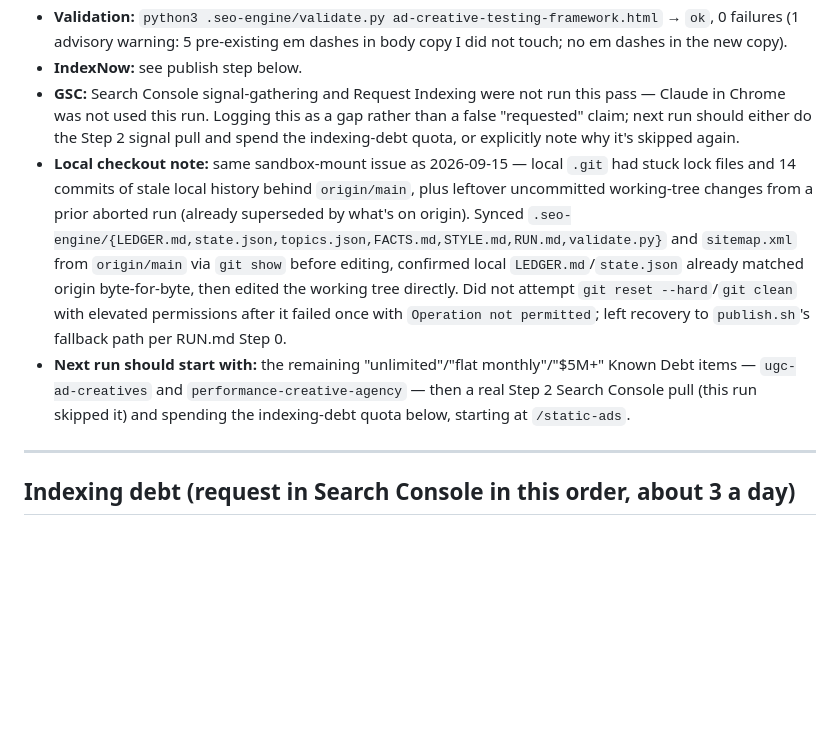
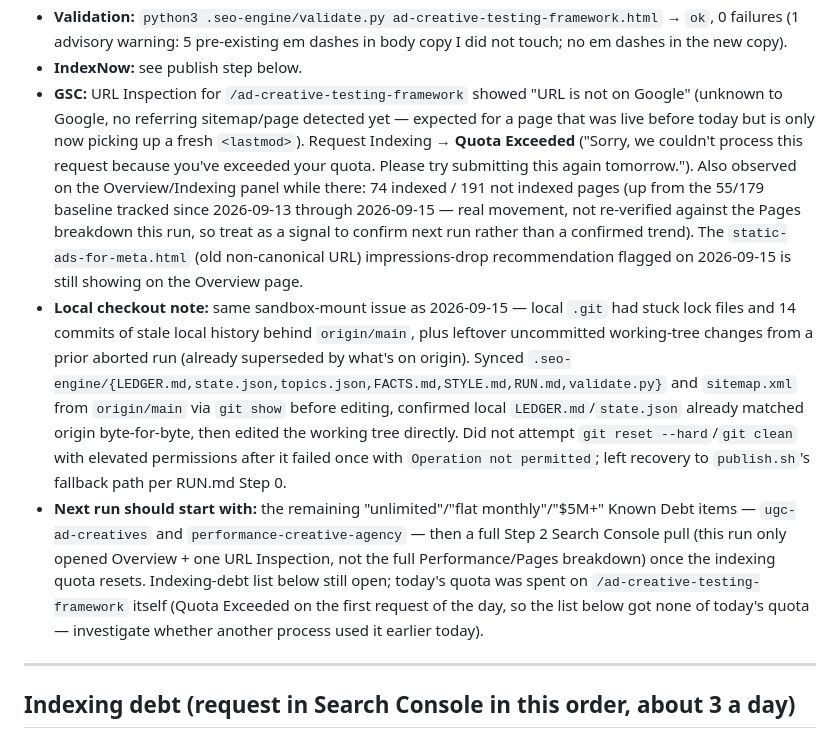
Before and after one commit to Abhichawla99/100creatives, a Markdown page: .seo-engine/LEDGER.md, the part around the change. GitHub-like rendering; blank space fills up the shorter version.

Commit message:
SEO: publish Log GSC quota-exceeded result and indexing counts for ad-creative-testing-framework fix (run 2)
Daily SEO post — slug: ad-creative-testing-framework
Targets: static and video ad creative (RUN v3).
Auto-published by SEO engine on 2026-09-16.

```diff
--- a/.seo-engine/LEDGER.md
+++ b/.seo-engine/LEDGER.md
@@ -106,9 +106,9 @@ Short log of every v3 run. Read all of it at the start of each run (RUN.md Step
 - **Links added:** none new. No inbound-link step required for a fix job.
 - **Validation:** `python3 .seo-engine/validate.py ad-creative-testing-framework.html` → `ok`, 0 failures (1 advisory warning: 5 pre-existing em dashes in body copy I did not touch; no em dashes in the new copy).
 - **IndexNow:** see publish step below.
-- **GSC:** Search Console signal-gathering and Request Indexing were not run this pass — Claude in Chrome was not used this run. Logging this as a gap rather than a false "requested" claim; next run should either do the Step 2 signal pull and spend the indexing-debt quota, or explicitly note why it's skipped again.
+- **GSC:** URL Inspection for `/ad-creative-testing-framework` showed "URL is not on Google" (unknown to Google, no referring sitemap/page detected yet — expected for a page that was live before today but is only now picking up a fresh `<lastmod>`). Request Indexing → **Quota Exceeded** ("Sorry, we couldn't process this request because you've exceeded your quota. Please try submitting this again tomorrow."). Also observed on the Overview/Indexing panel while there: 74 indexed / 191 not indexed pages (up from the 55/179 baseline tracked since 2026-09-13 through 2026-09-15 — real movement, not re-verified against the Pages breakdown this run, so treat as a signal to confirm next run rather than a confirmed trend). The `static-ads-for-meta.html` (old non-canonical URL) impressions-drop recommendation flagged on 2026-09-15 is still showing on the Overview page.
 - **Local checkout note:** same sandbox-mount issue as 2026-09-15 — local `.git` had stuck lock files and 14 commits of stale local history behind `origin/main`, plus leftover uncommitted working-tree changes from a prior aborted run (already superseded by what's on origin). Synced `.seo-engine/{LEDGER.md,state.json,topics.json,FACTS.md,STYLE.md,RUN.md,validate.py}` and `sitemap.xml` from `origin/main` via `git show` before editing, confirmed local `LEDGER.md`/`state.json` already matched origin byte-for-byte, then edited the working tree directly. Did not attempt `git reset --hard`/`git clean` with elevated permissions after it failed once with `Operation not permitted`; left recovery to `publish.sh`'s fallback path per RUN.md Step 0.
-- **Next run should start with:** the remaining "unlimited"/"flat monthly"/"$5M+" Known Debt items — `ugc-ad-creatives` and `performance-creative-agency` — then a real Step 2 Search Console pull (this run skipped it) and spending the indexing-debt quota below, starting at `/static-ads`.
+- **Next run should start with:** the remaining "unlimited"/"flat monthly"/"$5M+" Known Debt items — `ugc-ad-creatives` and `performance-creative-agency` — then a full Step 2 Search Console pull (this run only opened Overview + one URL Inspection, not the full Performance/Pages breakdown) once the indexing quota resets. Indexing-debt list below still open; today's quota was spent on `/ad-creative-testing-framework` itself (Quota Exceeded on the first request of the day, so the list below got none of today's quota — investigate whether another process used it earlier today).
 
 ---
 
```
